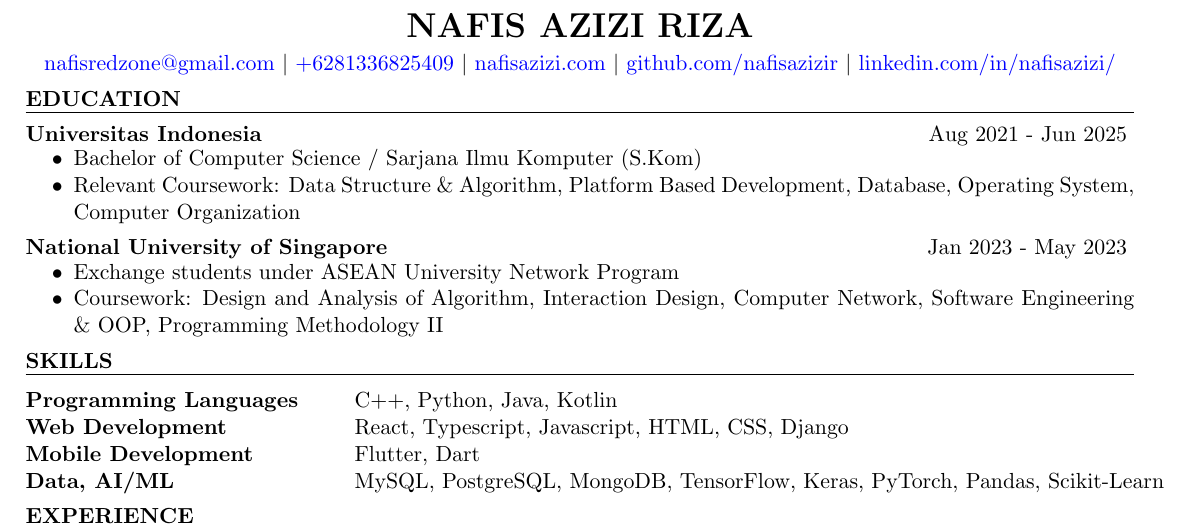
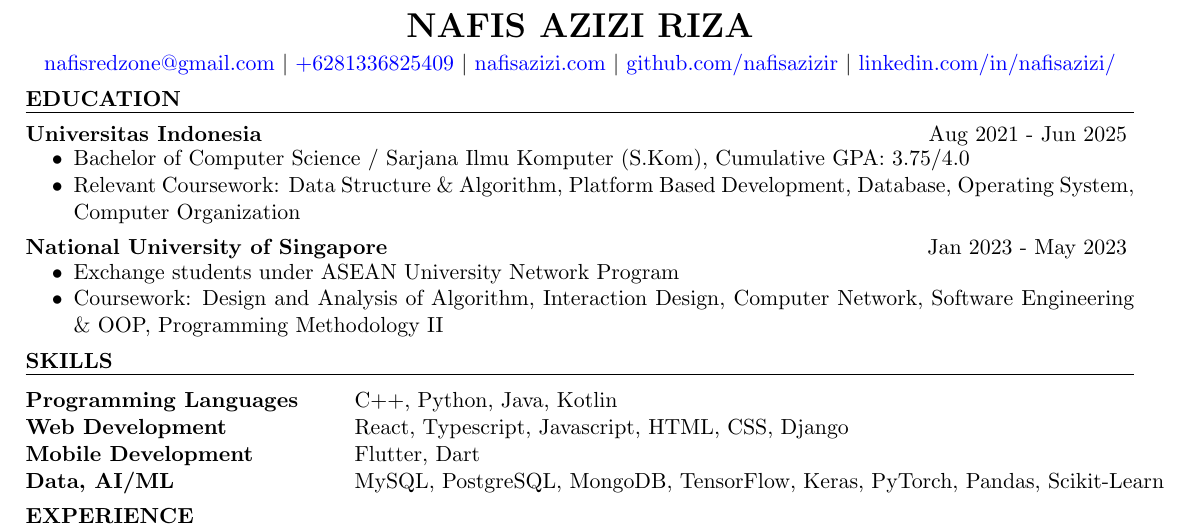
Before and after one commit to nafisazizir/resume-latex, a LaTeX CV (resume.tex): part of the page, cut so that both start at the same text. Compiled offline with pdfLaTeX.

Commit message:
feat: add GPA

```diff
--- a/resume.tex
+++ b/resume.tex
@@ -24,7 +24,7 @@
 \vspace{-0.75em}
 \begin{itemize}
 \itemsep -7pt {}
-\item Bachelor of Computer Science / Sarjana Ilmu Komputer (S.Kom)
+\item Bachelor of Computer Science / Sarjana Ilmu Komputer (S.Kom), Cumulative GPA: 3.75/4.0
 \item Relevant Coursework: Data Structure \& Algorithm, Platform Based Development, Database, Operating System, Computer Organization
  \end{itemize}
  \vspace{-0.25em}
```
Also changed, not shown: resume.pdf, 1 other file.
